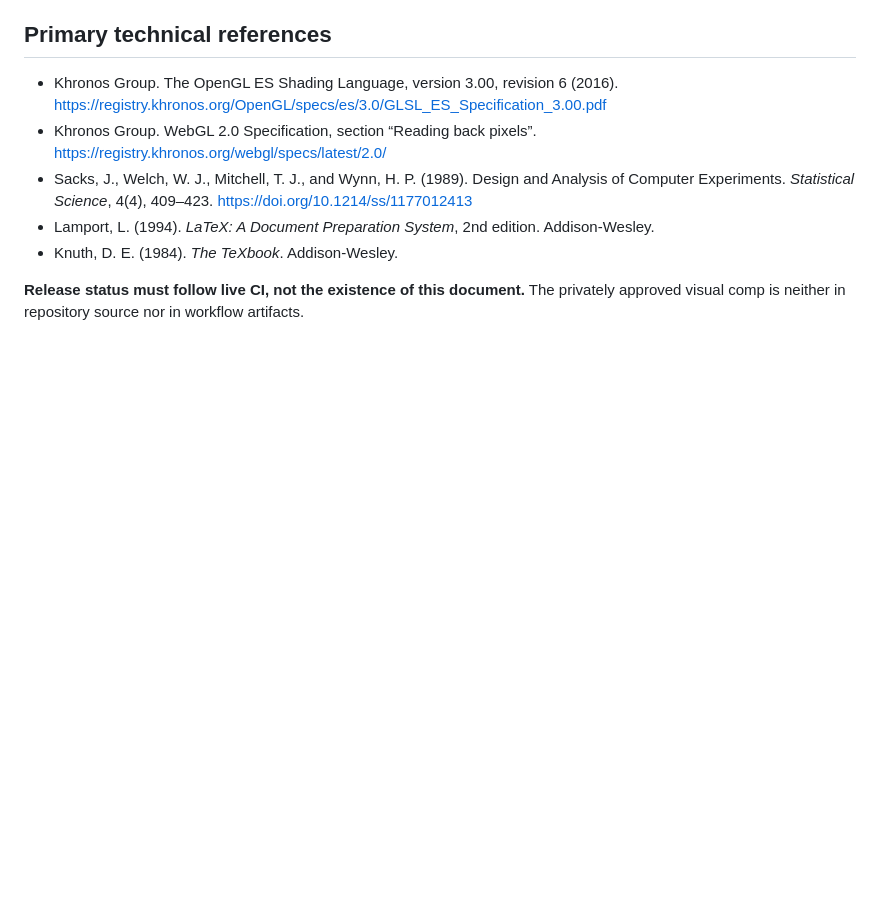
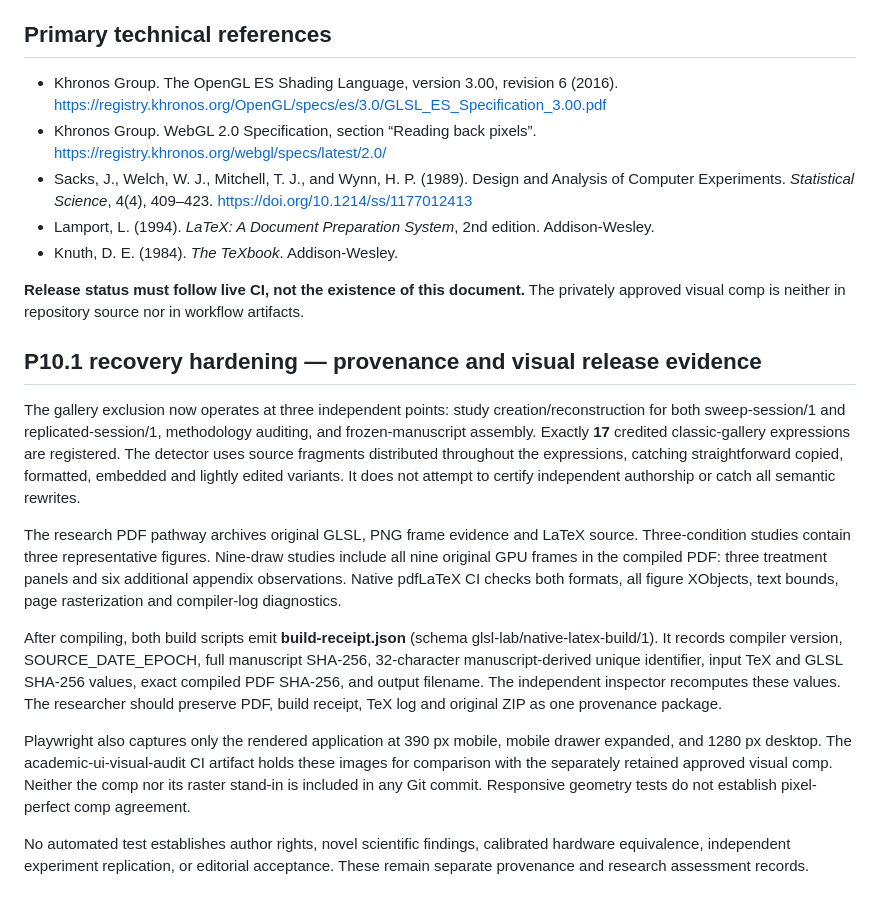
Before and after one commit to slmcav/MiniWrapper, a Markdown page: docs/ACADEMIC_RELEASE_QA.md, the part around the change. Drawn GitHub-style; blank space fills up the shorter version.

Commit message:
Document stronger source quarantine, full nine-frame typesetting, build receipts and private visual-contract comparison

```diff
--- a/docs/ACADEMIC_RELEASE_QA.md
+++ b/docs/ACADEMIC_RELEASE_QA.md
@@ -40,3 +40,16 @@ The original seventeen attributed @YoheiNishitsuji demos remain available only t
 - Knuth, D. E. (1984). *The TeXbook*. Addison-Wesley.
 
 **Release status must follow live CI, not the existence of this document.** The privately approved visual comp is neither in repository source nor in workflow artifacts.
+
+
+## P10.1 recovery hardening — provenance and visual release evidence
+
+The gallery exclusion now operates at three independent points: study creation/reconstruction for both sweep-session/1 and replicated-session/1, methodology auditing, and frozen-manuscript assembly. Exactly **17** credited classic-gallery expressions are registered. The detector uses source fragments distributed throughout the expressions, catching straightforward copied, formatted, embedded and lightly edited variants. It does not attempt to certify independent authorship or catch all semantic rewrites.
+
+The research PDF pathway archives original GLSL, PNG frame evidence and LaTeX source. Three-condition studies contain three representative figures. Nine-draw studies include all nine original GPU frames in the compiled PDF: three treatment panels and six additional appendix observations. Native pdfLaTeX CI checks both formats, all figure XObjects, text bounds, page rasterization and compiler-log diagnostics.
+
+After compiling, both build scripts emit **build-receipt.json** (schema glsl-lab/native-latex-build/1). It records compiler version, SOURCE_DATE_EPOCH, full manuscript SHA-256, 32-character manuscript-derived unique identifier, input TeX and GLSL SHA-256 values, exact compiled PDF SHA-256, and output filename. The independent inspector recomputes these values. The researcher should preserve PDF, build receipt, TeX log and original ZIP as one provenance package.
+
+Playwright also captures only the rendered application at 390 px mobile, mobile drawer expanded, and 1280 px desktop. The academic-ui-visual-audit CI artifact holds these images for comparison with the separately retained approved visual comp. Neither the comp nor its raster stand-in is included in any Git commit. Responsive geometry tests do not establish pixel-perfect comp agreement.
+
+No automated test establishes author rights, novel scientific findings, calibrated hardware equivalence, independent experiment replication, or editorial acceptance. These remain separate provenance and research assessment records.
```
